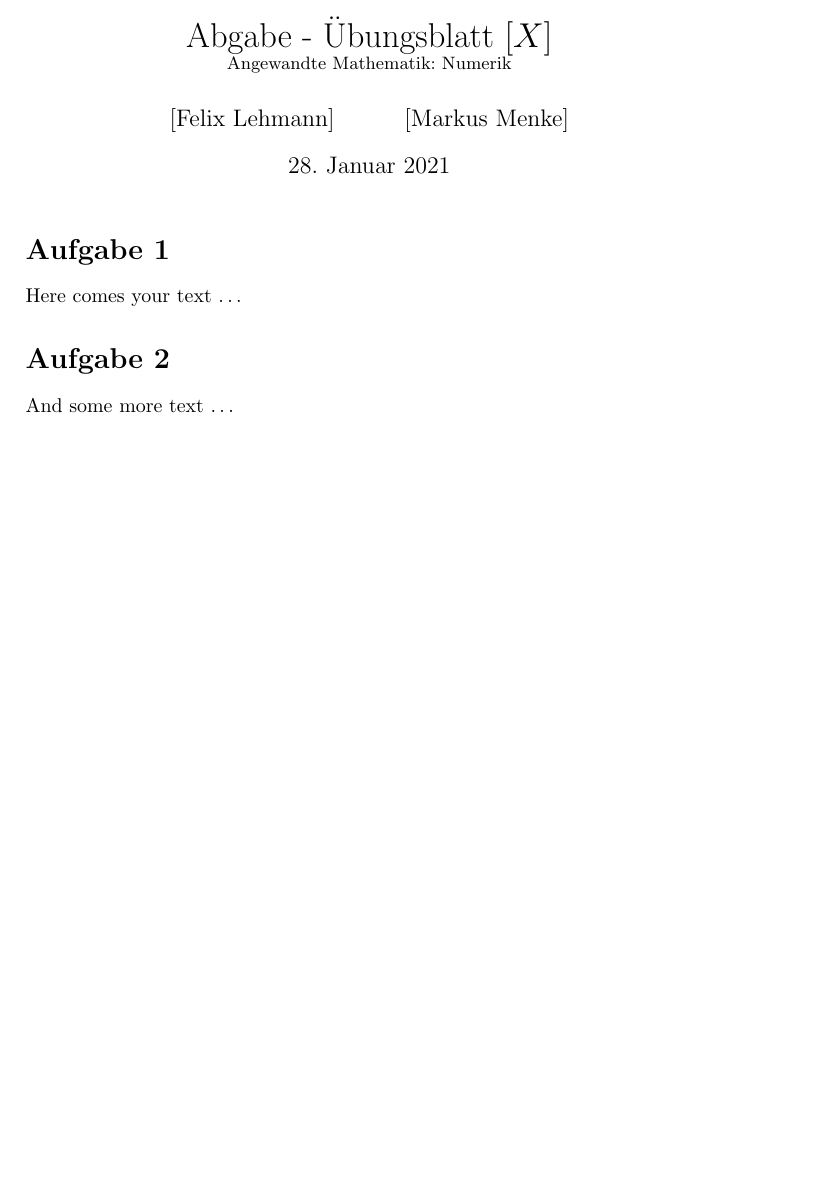
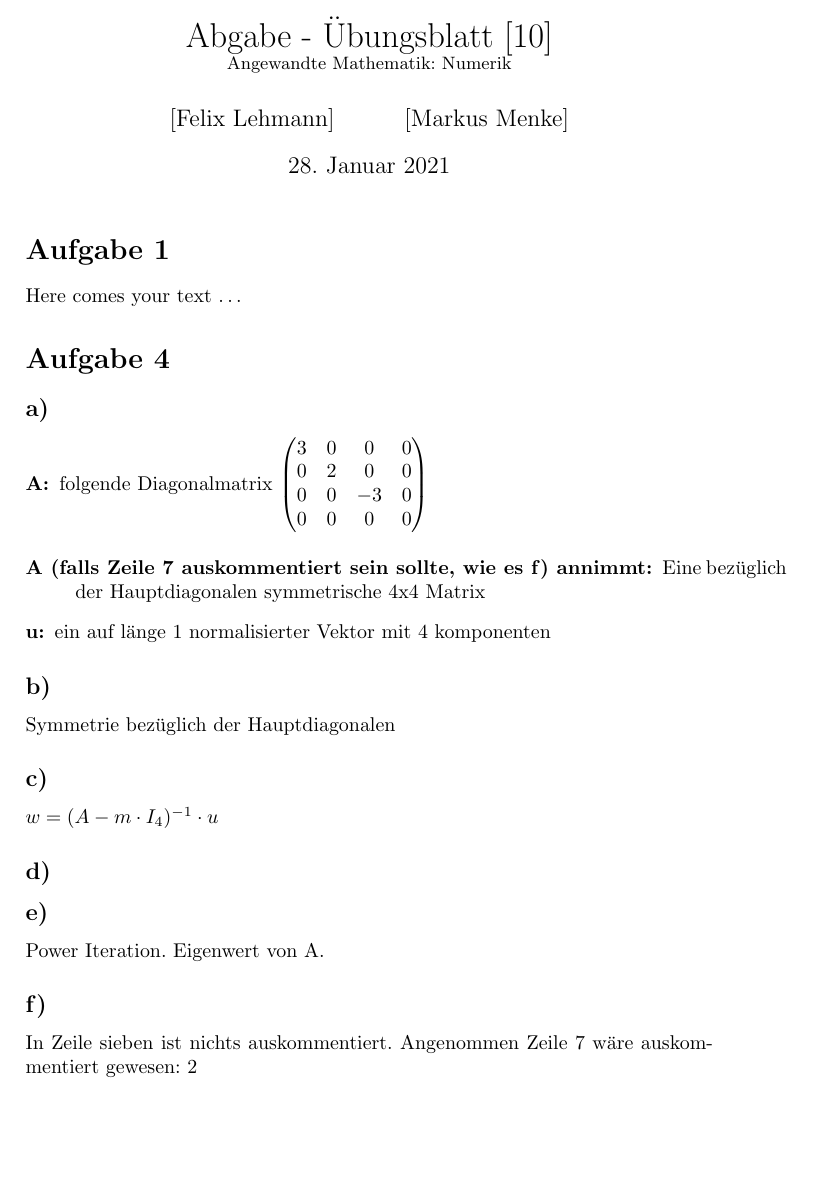
Before and after one commit to F-Lehmann/Numerik, a LaTeX document (Blatt10/AbgabeLehmannMenke.tex): part of the page, cut so that both start at the same text. Compiled offline with pdfLaTeX.

Commit message:
A4 sollte reichen

```diff
--- a/Blatt10/AbgabeLehmannMenke.tex
+++ b/Blatt10/AbgabeLehmannMenke.tex
@@ -14,7 +14,7 @@
 
 % create the title
 % Please replace the data in brackets [] with actual data.
-\title{Abgabe - Übungsblatt [$X$]\\
+\title{Abgabe - Übungsblatt [$10$]\\
 \small{Angewandte Mathematik: Numerik}}
 \author{ [Felix Lehmann] \and [Markus Menke]}
 \date{\today}
@@ -23,7 +23,31 @@
 \section*{Aufgabe 1}
 Here comes your text \ldots
 
-\section*{Aufgabe 2}
-And some more text \ldots
+\section*{Aufgabe 4}
+\subsection*{a)}
+\begin{description}
+    \item[A:] folgende Diagonalmatrix $\begin{pmatrix}
+        3 & 0 & 0  & 0 \\
+        0 & 2 & 0  & 0 \\
+        0 & 0 & -3 & 0 \\
+        0 & 0 & 0  & 0 \\
+    \end{pmatrix}$\\
+    \item[A (falls Zeile 7 auskommentiert sein sollte, wie es f) annimmt:]
+        Eine bezüglich der Hauptdiagonalen symmetrische 4x4 Matrix
+    \item[u:] ein auf länge 1 normalisierter Vektor mit 4 komponenten
+\end{description}
 
+\subsection*{b)}
+Symmetrie bezüglich der Hauptdiagonalen
+\subsection*{c)}
+$w = (A - m \cdot I_4)^{-1} \cdot u$
+\subsection*{d)}
+
+\subsection*{e)}
+Power Iteration.
+Eigenwert von A.
+\subsection*{f)}
+In Zeile sieben ist nichts auskommentiert.
+Angenommen Zeile 7 wäre auskommentiert gewesen:
+2
 \end{document}
```
